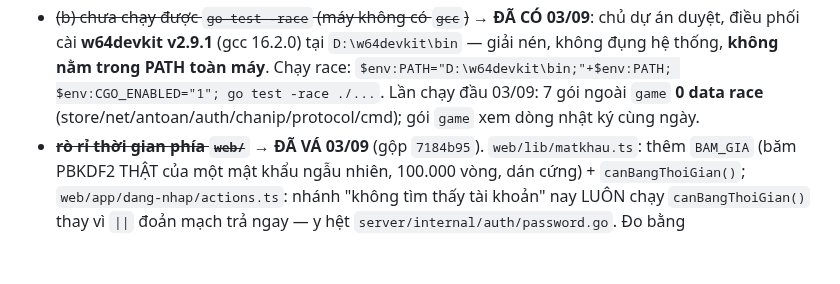
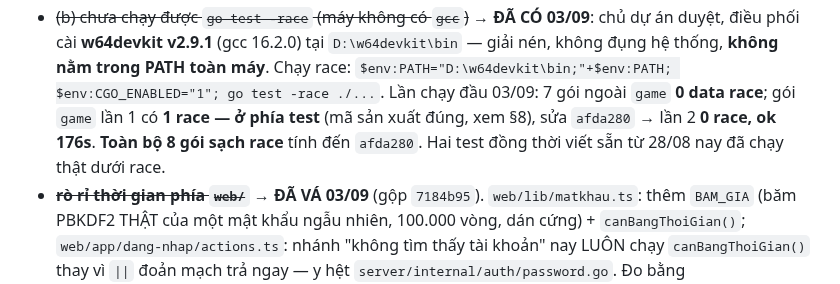
Before and after one commit to KNAGENCY/NRO_GoiBanGiao, a Markdown page: BAT-DAU-TU-DAY.md, the part around the change. Drawn GitHub-style; blank space fills up the shorter version.

Commit message:
docs(§7): -race toan bo 8 goi sach tinh den afda280

```diff
--- a/BAT-DAU-TU-DAY.md
+++ b/BAT-DAU-TU-DAY.md
@@ -453,8 +453,9 @@ Gom lại thành **Kế hoạch B**, sửa lẻ từng cái là vô nghĩa:
 - ~~(b) chưa chạy được `go test -race` (máy không có `gcc`)~~ → **ĐÃ CÓ 03/09**: chủ dự án duyệt, điều phối cài
   **w64devkit v2.9.1** (gcc 16.2.0) tại `D:\w64devkit\bin` — giải nén, không đụng hệ thống, **không nằm trong PATH
   toàn máy**. Chạy race: `$env:PATH="D:\w64devkit\bin;"+$env:PATH; $env:CGO_ENABLED="1"; go test -race ./...`.
-  Lần chạy đầu 03/09: 7 gói ngoài `game` **0 data race** (store/net/antoan/auth/chanip/protocol/cmd); gói `game`
-  xem dòng nhật ký cùng ngày.
+  Lần chạy đầu 03/09: 7 gói ngoài `game` **0 data race**; gói `game` lần 1 có **1 race — ở phía test** (mã sản
+  xuất đúng, xem §8), sửa `afda280` → lần 2 **0 race, ok 176s**. **Toàn bộ 8 gói sạch race** tính đến `afda280`.
+  Hai test đồng thời viết sẵn từ 28/08 nay đã chạy thật dưới race.
 - ~~**rò rỉ thời gian phía `web/`**~~ → **ĐÃ VÁ 03/09** (gộp `7184b95`). `web/lib/matkhau.ts`: thêm
   `BAM_GIA` (băm PBKDF2 THẬT của một mật khẩu ngẫu nhiên, 100.000 vòng, dán cứng) + `canBangThoiGian()`;
   `web/app/dang-nhap/actions.ts`: nhánh "không tìm thấy tài khoản" nay LUÔN chạy `canBangThoiGian()` thay
```
